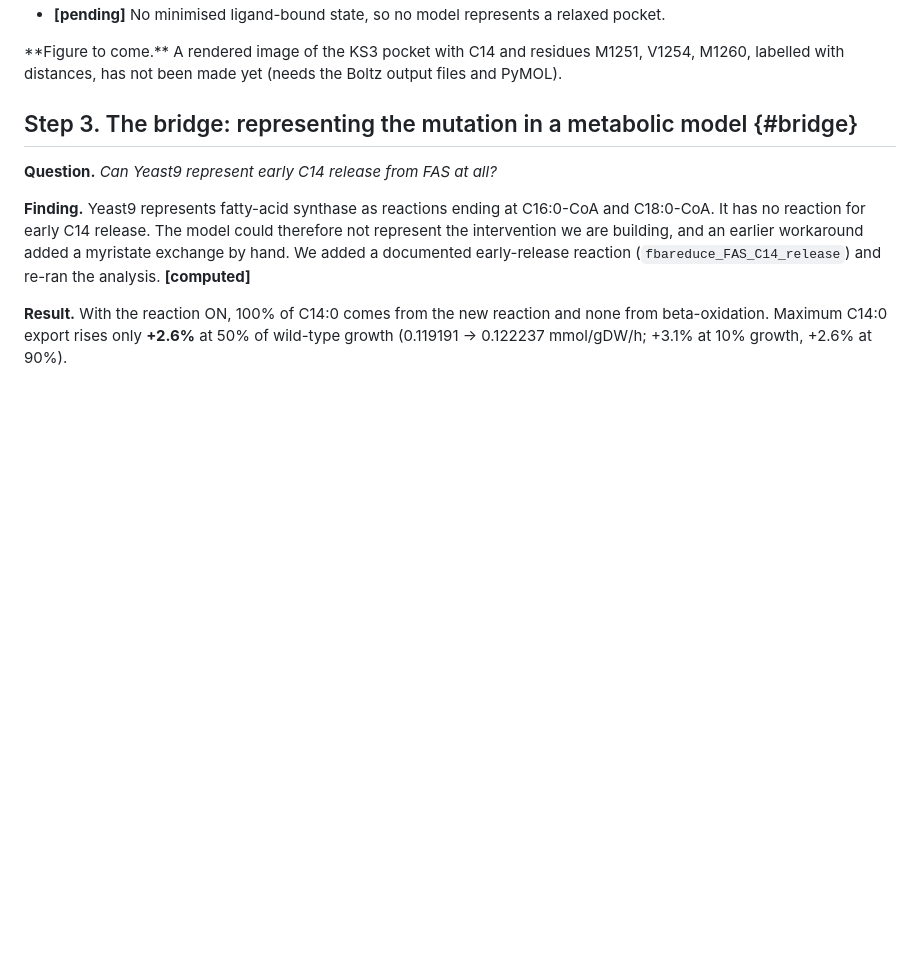
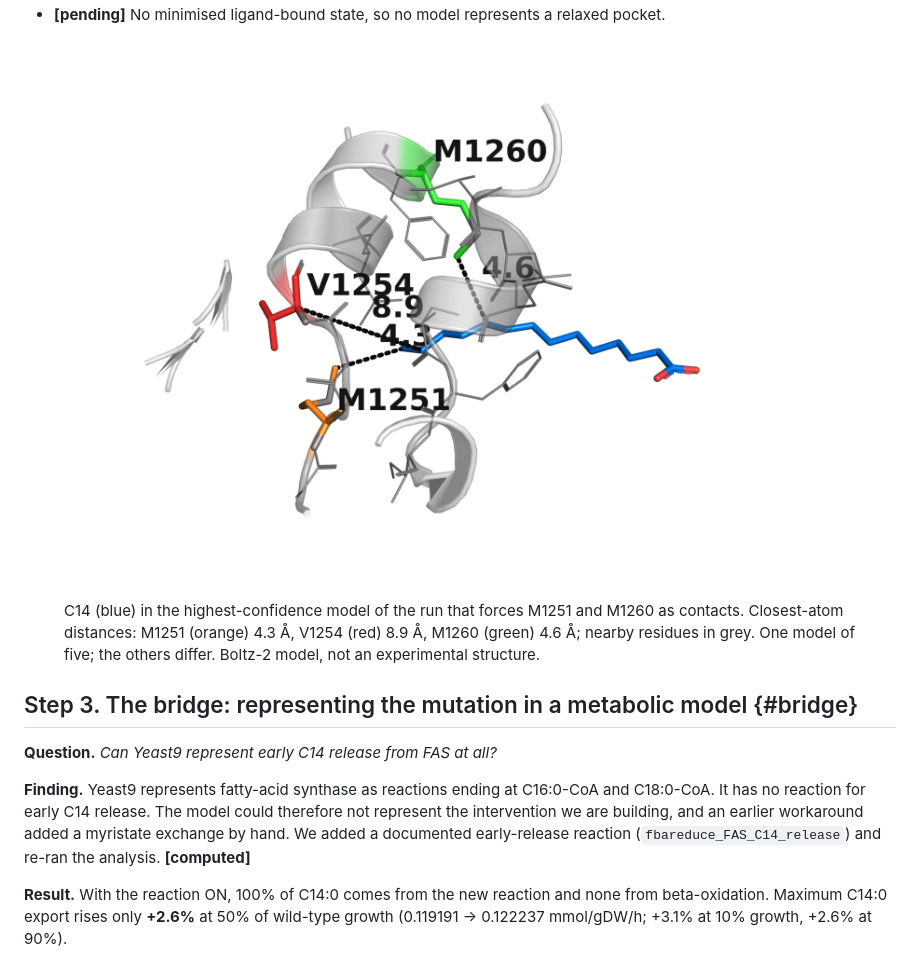
Before and after one commit to arhan-cyber/iitb-igem-drylab-wiki-draft, a Markdown page: docs/model.md, the part around one of its changes. Rendered like a GitHub page; pictures changed too: static/figures/boltz_pocket_c14.png (added); blank space fills up the shorter version.

```diff
--- a/docs/model.md
+++ b/docs/model.md
@@ -181,8 +211,9 @@ C16 and C22 runs exist as controls: if the pocket discriminates on chain length,
 - **[pending]** No minimised ligand-bound state, so no model represents a relaxed pocket.
 
-<div class="alert alert-info" role="alert" markdown="1">
-**Figure to come.** A rendered image of the KS3 pocket with C14 and residues M1251, V1254, M1260, labelled with distances, has not been made yet (needs the Boltz output files and PyMOL).
-</div>
+<figure class="figure my-4">
+  <img src="/static/figures/boltz_pocket_c14.png" class="figure-img img-fluid" alt="Cartoon of the KS pocket with C14 in blue sticks. M1251 (orange), V1254 (red) and M1260 (green) are drawn as sticks with dashed distance lines of 4.3, 8.9 and 4.6 angstrom.">
+  <figcaption class="figure-caption">C14 (blue) in the highest-confidence model of the run that forces M1251 and M1260 as contacts. Closest-atom distances: M1251 (orange) 4.3 Å, V1254 (red) 8.9 Å, M1260 (green) 4.6 Å; nearby residues in grey. One model of five; the others differ. Boltz-2 model, not an experimental structure.</figcaption>
+</figure>
 
 ## Step 3. The bridge: representing the mutation in a metabolic model {#bridge}
 
```
Also changed, not shown: other parts of docs/model.md (+44 -14 lines), docs/engineering.md (+1 -1 lines), docs/results.md (+3 -3 lines), static/figures/boltz_chain_length.png (added), static/figures/boltz_confidence.png (added), static/figures/boltz_distance_spread.png (added), static/figures/overview_story.png, 1 other file.
